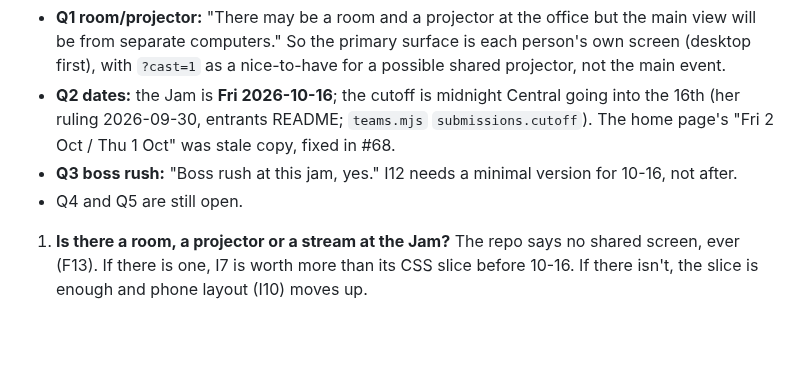
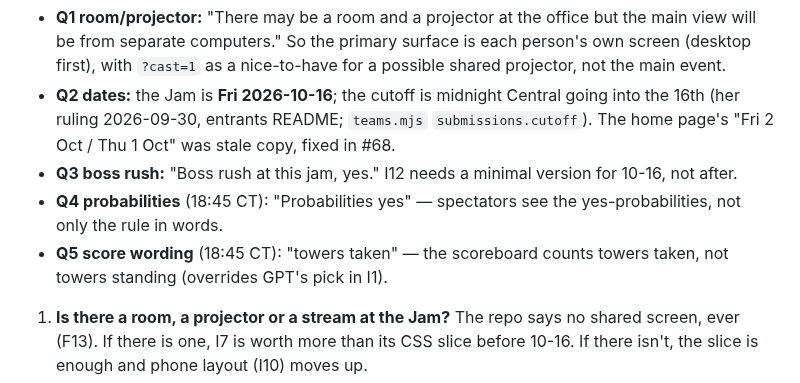
Before and after one commit to kumouri/promptlane, a Markdown page: docs/presentation-spec.md, the part around the change. Drawn GitHub-style; blank space fills up the shorter version.

Commit message:
docs(spec): Ceryce's answers to Q4 and Q5
Spectators see the yes-probabilities; the scoreboard says "towers taken".

🐦

Co-Authored-By: Claude Opus 5.5 <noreply@anthropic.com>

```diff
--- a/docs/presentation-spec.md
+++ b/docs/presentation-spec.md
@@ -621,7 +621,10 @@ the boss rush is part of this Jam.
   (her ruling 2026-09-30, entrants README; `teams.mjs` `submissions.cutoff`). The home page's
   "Fri 2 Oct / Thu 1 Oct" was stale copy, fixed in #68.
 - **Q3 boss rush:** "Boss rush at this jam, yes." I12 needs a minimal version for 10-16, not after.
-- Q4 and Q5 are still open.
+- **Q4 probabilities** (18:45 CT): "Probabilities yes" — spectators see the yes-probabilities, not
+  only the rule in words.
+- **Q5 score wording** (18:45 CT): "towers taken" — the scoreboard counts towers taken, not towers
+  standing (overrides GPT's pick in I1).
 
 
 1. **Is there a room, a projector or a stream at the Jam?** The repo says no shared screen, ever
```
